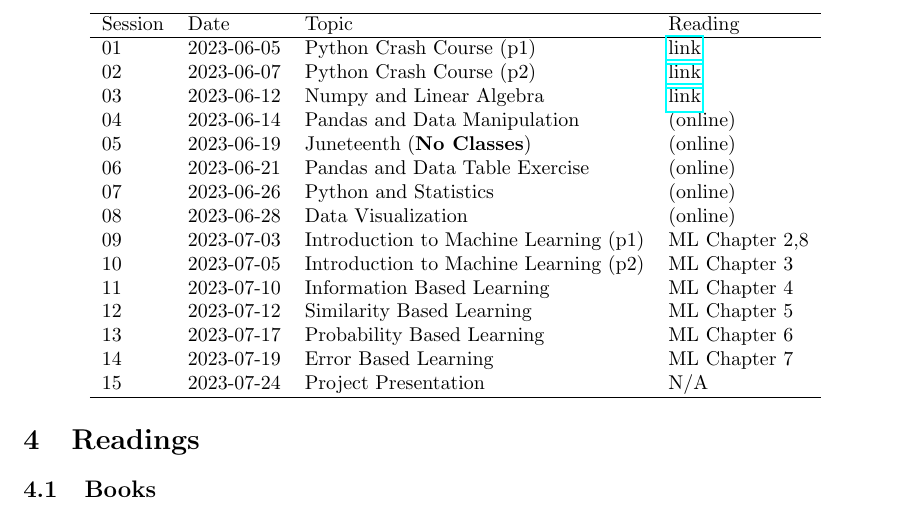
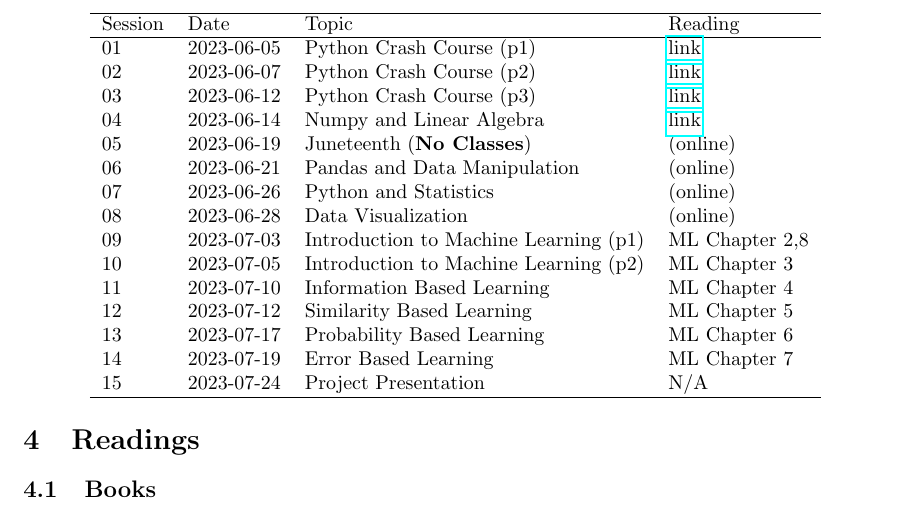
Before and after one commit to xiangshiyin/data-programming-with-python, a LaTeX document (syllabus/data-programming-section002-summer-2023.tex): part of page 4 of 9, cut so that both start at the same text. Compiled offline with pdfLaTeX.

Commit message:
syllabus update

```diff
--- a/syllabus/data-programming-section002-summer-2023.tex
+++ b/syllabus/data-programming-section002-summer-2023.tex
@@ -125,10 +125,10 @@ Session & Date  & Topic                                 & Reading \\
 \hline
 01       & 2023-06-05 & Python Crash Course (p1)              & \href{https://github.com/xiangshiyin/data-programming-with-python/tree/main/2023-summmer/2023-06-05}{link}\\
 02       & 2023-06-07 & Python Crash Course (p2)              & \href{https://github.com/xiangshiyin/data-programming-with-python/tree/main/2023-summmer/2023-06-07}{link}\\
-03       & 2023-06-12 & Numpy and Linear Algebra              & \href{https://github.com/xiangshiyin/data-programming-with-python/tree/main/2023-summmer/2023-06-12}{link}\\
-04       & 2023-06-14 & Pandas and Data Manipulation          & (online)\\
+03       & 2023-06-12 & Python Crash Course (p3)              & \href{https://github.com/xiangshiyin/data-programming-with-python/tree/main/2023-summmer/2023-06-12}{link}\\
+04       & 2023-06-14 & Numpy and Linear Algebra          & \href{https://github.com/xiangshiyin/data-programming-with-python/tree/main/2023-summmer/2023-06-14}{link}\\
 05       & 2023-06-19 & Juneteenth (\textbf{No Classes})                & (online)\\
-06       & 2023-06-21 & Pandas and Data Table Exercise                & (online)\\
+06       & 2023-06-21 & Pandas and Data Manipulation                & (online)\\
 07       & 2023-06-26 & Python and Statistics                & (online)\\
 08       & 2023-06-28 & Data Visualization               & (online)\\
 09       & 2023-07-03 & Introduction to Machine Learning (p1) & ML Chapter 2,8\\
```
Also changed, not shown: 2023-summmer/2023-06-14/pics/library_tree.png (added), syllabus/data-programming-section002-summer-2023.pdf, 1 other file.
